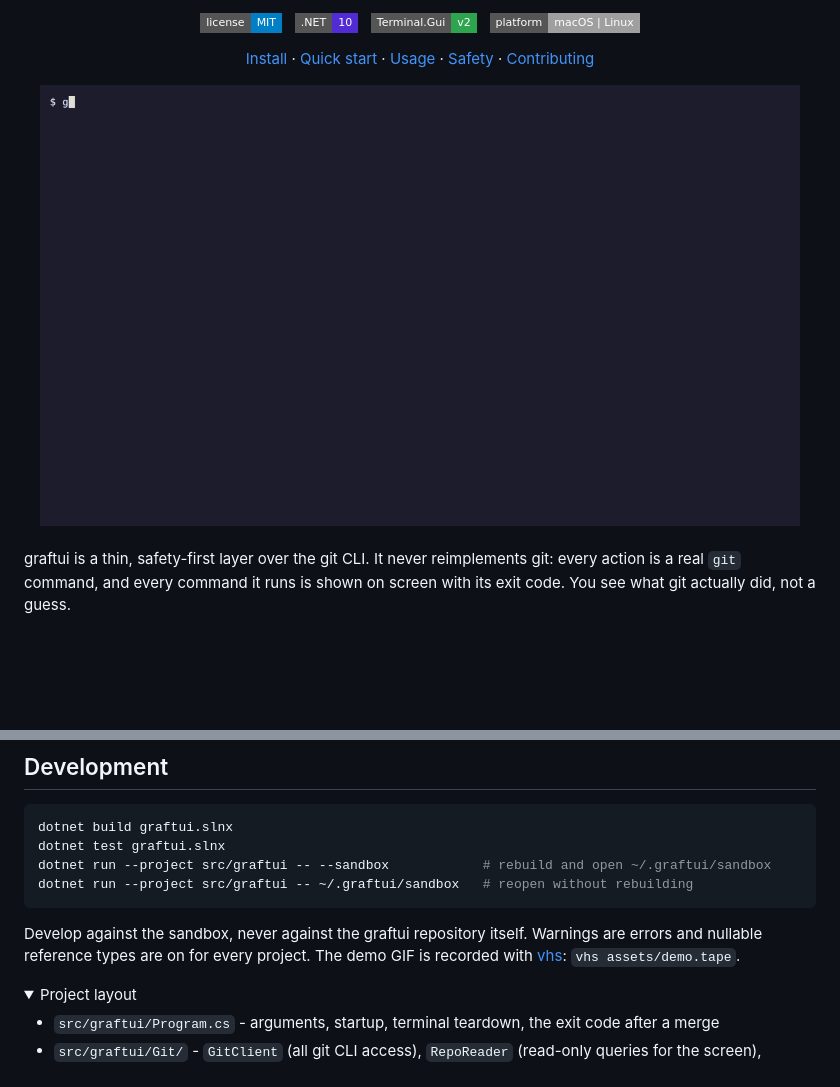
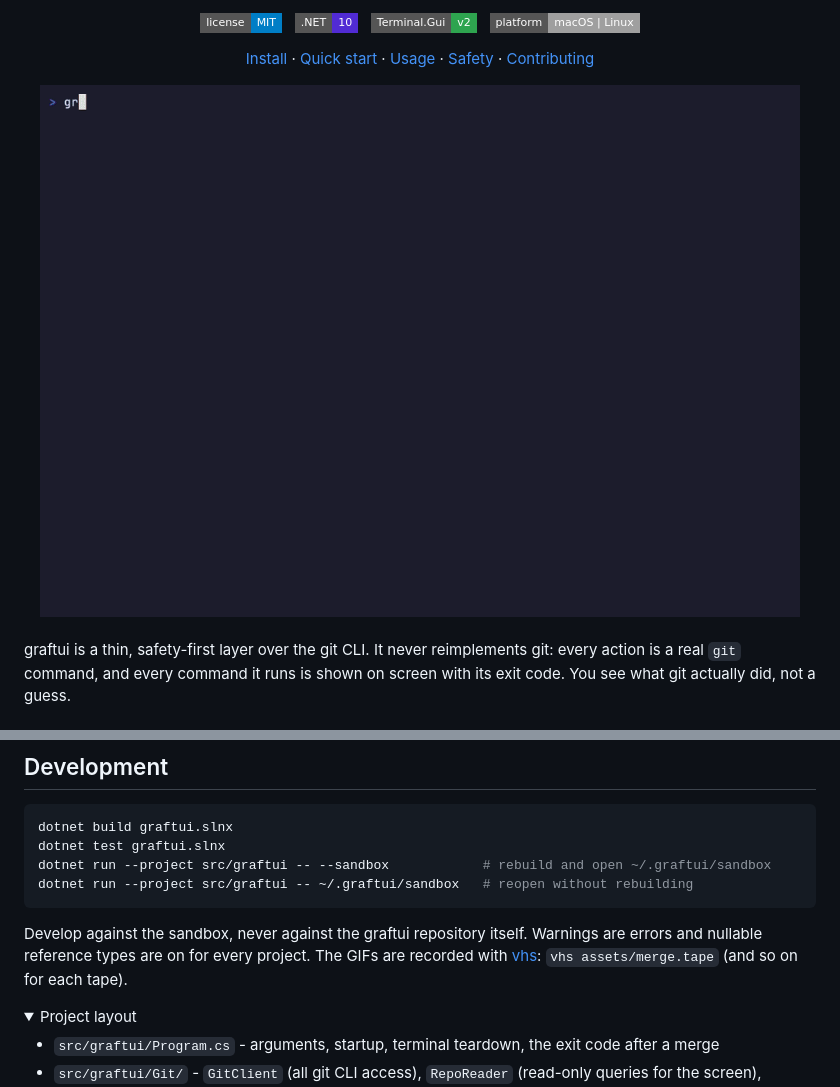
Before and after one commit to 0xmmhh/graftui, a Markdown page: README.md, 2 parts joined by grey strips. GitHub-like rendering; pictures changed too: assets/demo.gif (deleted), assets/merge.gif (added); folded sections open; badges without logos; blank space fills up the shorter version.

Commit message:
Add VHS tapes and GIFs for merge, conflict, changes, undo and switch
The tapes run graftui against the practice repo only. The old demo
tape and GIF are replaced by merge.gif, and the README points at it.

````diff
--- a/README.md
+++ b/README.md
@@ -20,7 +20,7 @@ An animated git TUI: pick a branch, press <code>m</code>, and see the real <code
   <a href="#contributing">Contributing</a>
 </p>
 
-<img src="assets/demo.gif" alt="graftui demo: a merge commit, then a conflict that is aborted automatically" width="760"/>
+<img src="assets/merge.gif" alt="graftui merging two branches in the practice repo: a fast-forward, then a merge commit" width="760"/>
 
 </div>
 
@@ -238,7 +238,7 @@ dotnet run --project src/graftui -- --sandbox            # rebuild and open ~/.g
 dotnet run --project src/graftui -- ~/.graftui/sandbox   # reopen without rebuilding
 ```
 
-Develop against the sandbox, never against the graftui repository itself. Warnings are errors and nullable reference types are on for every project. The demo GIF is recorded with [vhs](https://github.com/charmbracelet/vhs): `vhs assets/demo.tape`.
+Develop against the sandbox, never against the graftui repository itself. Warnings are errors and nullable reference types are on for every project. The GIFs are recorded with [vhs](https://github.com/charmbracelet/vhs): `vhs assets/merge.tape` (and so on for each tape).
 
 <details>
 <summary>Project layout</summary>
````
Also changed, not shown: assets/changes.gif (added), assets/conflict.gif (added), assets/switch.gif (added), assets/undo.gif (added), 6 other files.
